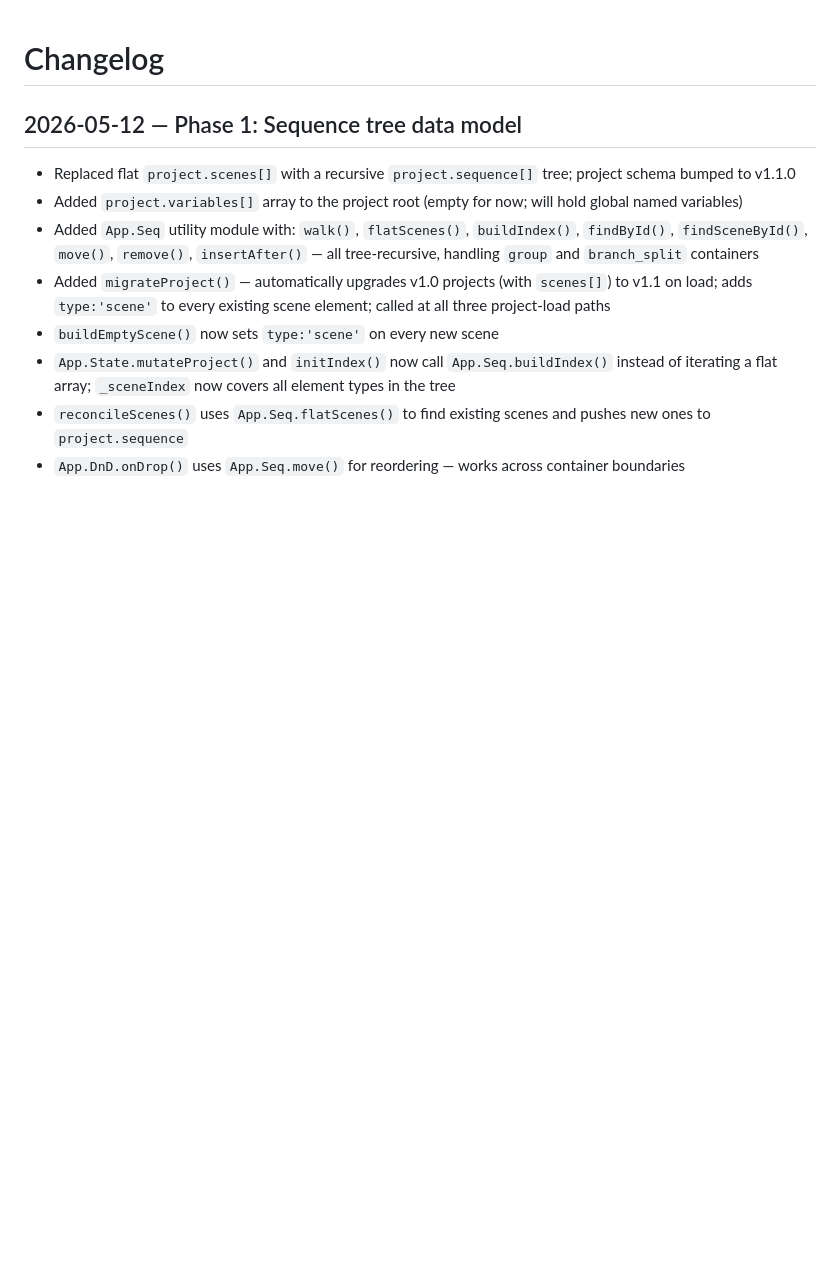
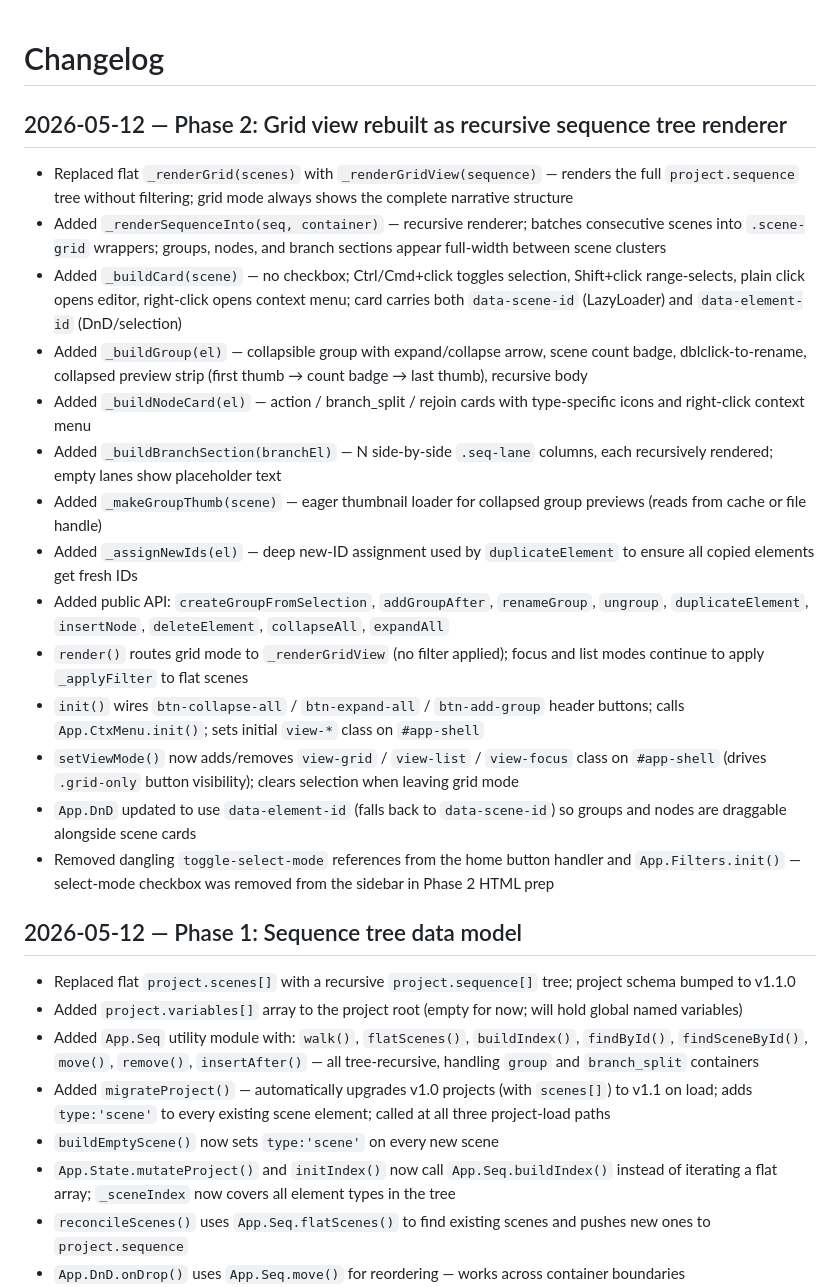
Before and after one commit to willpculbertson-wq/Storyboard-Editor, a Markdown page: CHANGELOG.md, the part around the change. GitHub-like rendering; blank space fills up the shorter version.

Commit message:
Update CHANGELOG for Phase 2 grid view rewrite
Co-Authored-By: Claude Sonnet 4.6 <noreply@anthropic.com>

```diff
--- a/CHANGELOG.md
+++ b/CHANGELOG.md
@@ -1,4 +1,21 @@
 # Changelog
+
+## 2026-05-12 — Phase 2: Grid view rebuilt as recursive sequence tree renderer
+
+- Replaced flat `_renderGrid(scenes)` with `_renderGridView(sequence)` — renders the full `project.sequence` tree without filtering; grid mode always shows the complete narrative structure
+- Added `_renderSequenceInto(seq, container)` — recursive renderer; batches consecutive scenes into `.scene-grid` wrappers; groups, nodes, and branch sections appear full-width between scene clusters
+- Added `_buildCard(scene)` — no checkbox; Ctrl/Cmd+click toggles selection, Shift+click range-selects, plain click opens editor, right-click opens context menu; card carries both `data-scene-id` (LazyLoader) and `data-element-id` (DnD/selection)
+- Added `_buildGroup(el)` — collapsible group with expand/collapse arrow, scene count badge, dblclick-to-rename, collapsed preview strip (first thumb → count badge → last thumb), recursive body
+- Added `_buildNodeCard(el)` — action / branch_split / rejoin cards with type-specific icons and right-click context menu
+- Added `_buildBranchSection(branchEl)` — N side-by-side `.seq-lane` columns, each recursively rendered; empty lanes show placeholder text
+- Added `_makeGroupThumb(scene)` — eager thumbnail loader for collapsed group previews (reads from cache or file handle)
+- Added `_assignNewIds(el)` — deep new-ID assignment used by `duplicateElement` to ensure all copied elements get fresh IDs
+- Added public API: `createGroupFromSelection`, `addGroupAfter`, `renameGroup`, `ungroup`, `duplicateElement`, `insertNode`, `deleteElement`, `collapseAll`, `expandAll`
+- `render()` routes grid mode to `_renderGridView` (no filter applied); focus and list modes continue to apply `_applyFilter` to flat scenes
+- `init()` wires `btn-collapse-all` / `btn-expand-all` / `btn-add-group` header buttons; calls `App.CtxMenu.init()`; sets initial `view-*` class on `#app-shell`
+- `setViewMode()` now adds/removes `view-grid` / `view-list` / `view-focus` class on `#app-shell` (drives `.grid-only` button visibility); clears selection when leaving grid mode
+- `App.DnD` updated to use `data-element-id` (falls back to `data-scene-id`) so groups and nodes are draggable alongside scene cards
+- Removed dangling `toggle-select-mode` references from the home button handler and `App.Filters.init()` — select-mode checkbox was removed from the sidebar in Phase 2 HTML prep
 
 ## 2026-05-12 — Phase 1: Sequence tree data model
 
```
